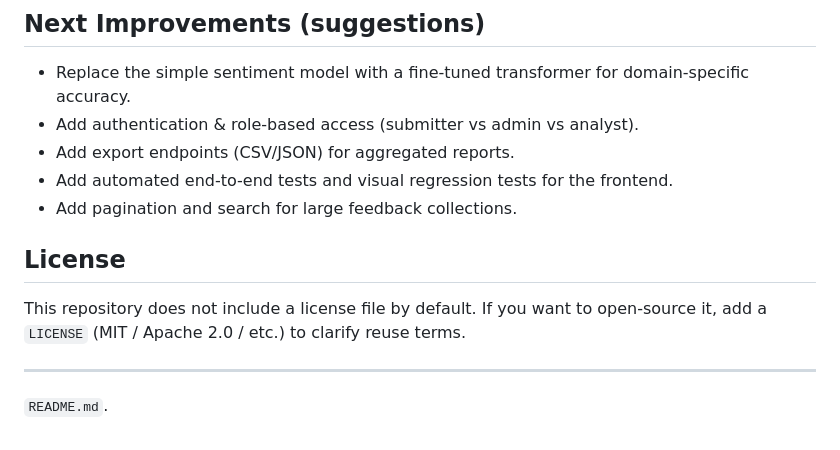
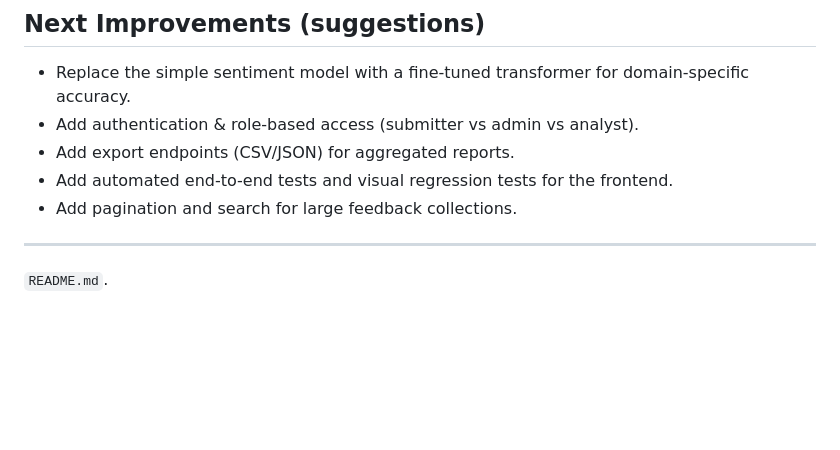
Before and after one commit to M-HUZAIFA-KHILJI/Machine-Learning_Faculty-Feedback-Analysis-System, a Markdown page: README.md, the part around the change. Drawn GitHub-style; blank space fills up the shorter version.

Commit message:
Remove license section from README
Removed license section and clarified repository status.

```diff
--- a/README.md
+++ b/README.md
@@ -106,9 +106,6 @@ python manage.py runserver 127.0.0.1:8000
 - Add automated end-to-end tests and visual regression tests for the frontend.
 - Add pagination and search for large feedback collections.
 
-## License
-
-This repository does not include a license file by default. If you want to open-source it, add a `LICENSE` (MIT / Apache 2.0 / etc.) to clarify reuse terms.
 
 ---
 
```
